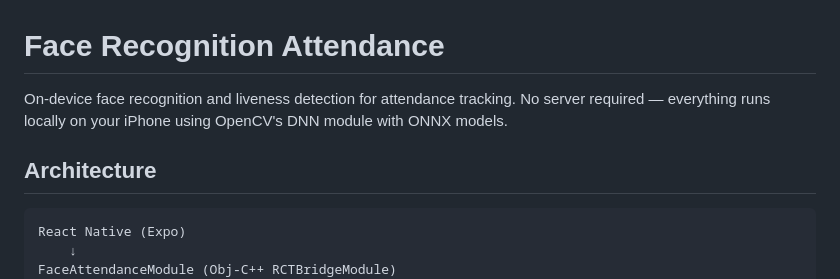
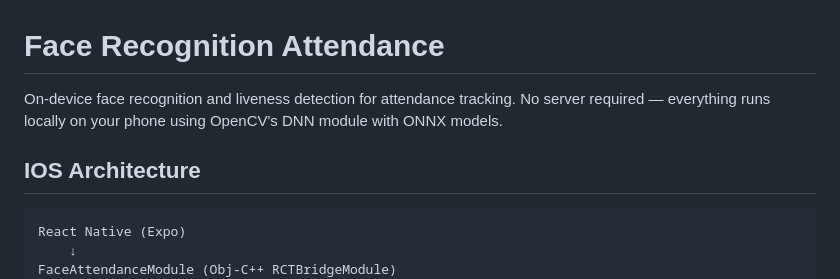
Before and after one commit to omat100/hackathon-facedetection, a Markdown page: README.md, the part around the change. GitHub-like rendering.

Commit message:
Update README for iPhone to phone and iOS architecture

````diff
--- a/README.md
+++ b/README.md
@@ -1,8 +1,8 @@
 # Face Recognition Attendance
 
-On-device face recognition and liveness detection for attendance tracking. No server required — everything runs locally on your iPhone using OpenCV's DNN module with ONNX models.
+On-device face recognition and liveness detection for attendance tracking. No server required — everything runs locally on your phone using OpenCV's DNN module with ONNX models.
 
-## Architecture
+## IOS Architecture
 
 ```
 React Native (Expo)
````
